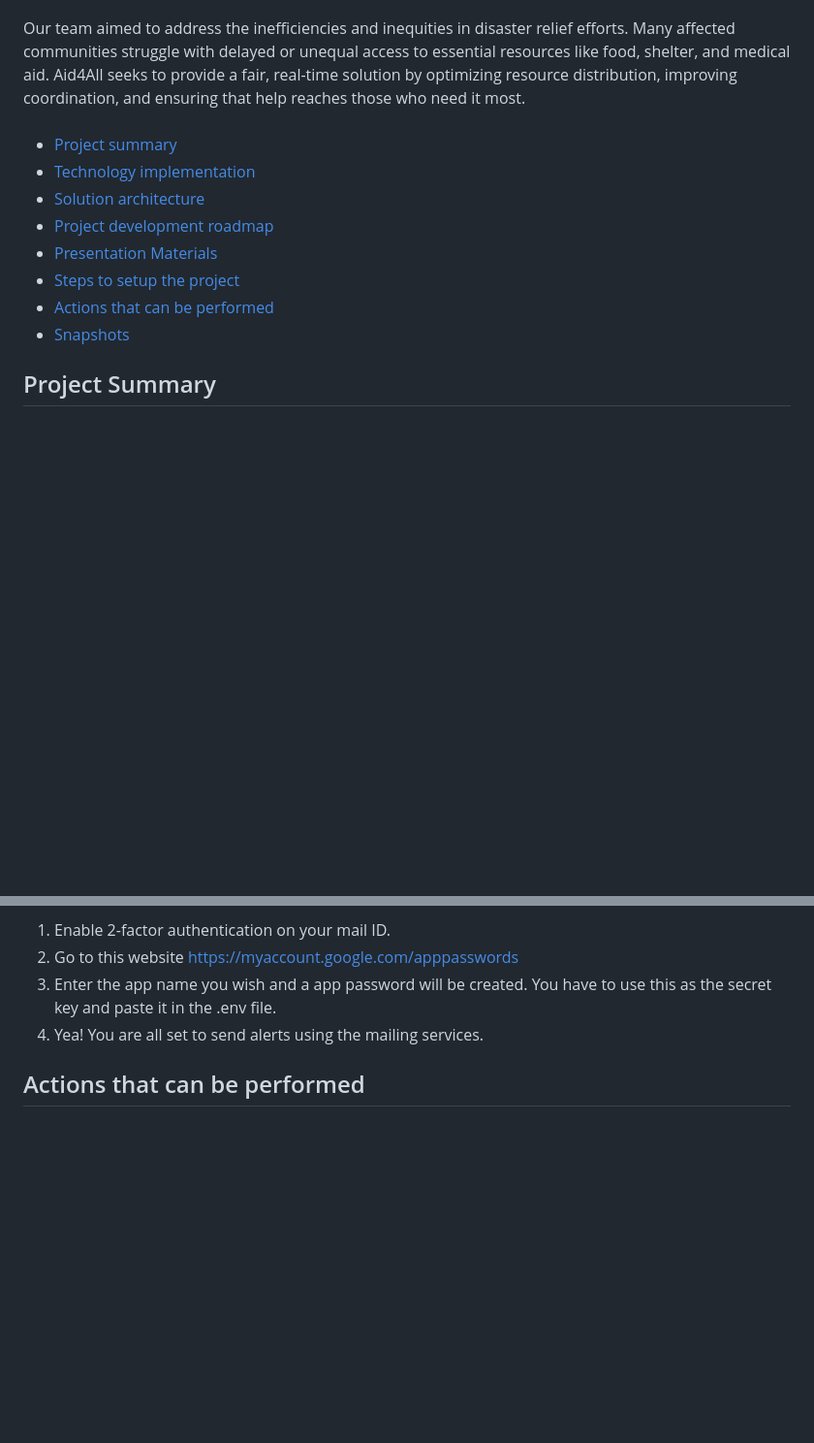
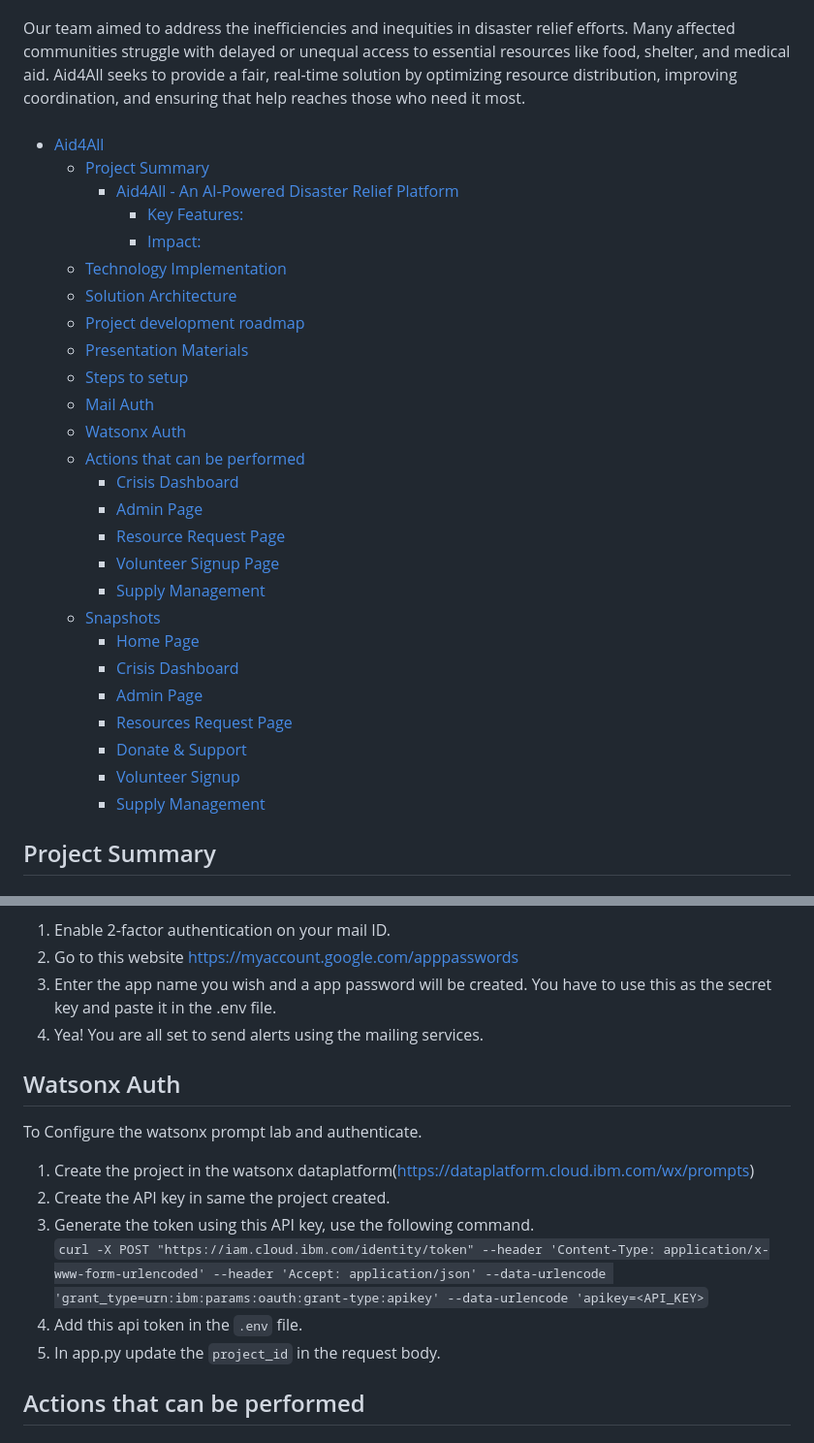
Before and after one commit to Sadhvi-Nayak/Aid4All, a Markdown page: README.md, 2 parts joined by grey strips. Shown at 97% size. Drawn GitHub-style; blank space fills up the shorter version.

```diff
--- a/README.md
+++ b/README.md
@@ -7,14 +7,32 @@ AI-powered platform for real-time, equitable disaster resource management.
 Our team aimed to address the inefficiencies and inequities in disaster relief efforts. Many affected communities struggle with delayed or unequal access to essential resources like food, shelter, and medical aid. Aid4All seeks to provide a fair, real-time solution by optimizing resource distribution, improving coordination, and ensuring that help reaches those who need it most.
 <br/><br/>
 
-- [Project summary](#project-summary)
-- [Technology implementation](#technology-implementation)
-- [Solution architecture](#solution-architecture)
-- [Project development roadmap](#project-development-roadmap)
-- [Presentation Materials](#presentation-materials)
-- [Steps to setup the project](#steps-to-setup)
-- [Actions that can be performed](#actions-that-can-be-performed)
-- [Snapshots](#snapshots)
+- [Aid4All](#aid4all)
+  - [Project Summary](#project-summary)
+    - [Aid4All - An AI-Powered Disaster Relief Platform](#aid4all---an-ai-powered-disaster-relief-platform)
+      - [Key Features:](#key-features)
+      - [Impact:](#impact)
+  - [Technology Implementation](#technology-implementation)
+  - [Solution Architecture](#solution-architecture)
+  - [Project development roadmap](#project-development-roadmap)
+  - [Presentation Materials](#presentation-materials)
+  - [Steps to setup](#steps-to-setup)
+  - [Mail Auth](#mail-auth)
+  - [Watsonx Auth](#watsonx-auth)
+  - [Actions that can be performed](#actions-that-can-be-performed)
+    - [Crisis Dashboard](#crisis-dashboard)
+    - [Admin Page](#admin-page)
+    - [Resource Request Page](#resource-request-page)
+    - [Volunteer Signup Page](#volunteer-signup-page)
+    - [Supply Management](#supply-management)
+  - [Snapshots](#snapshots)
+    - [Home Page](#home-page)
+    - [Crisis Dashboard](#crisis-dashboard-1)
+    - [Admin Page](#admin-page-1)
+    - [Resources Request Page](#resources-request-page)
+    - [Donate \& Support](#donate--support)
+    - [Volunteer Signup](#volunteer-signup)
+    - [Supply Management](#supply-management-1)
 
 
 ## Project Summary
@@ -93,6 +111,15 @@ To set up the app password for the Gmail ID you will be used for sending emails:
 3. Enter the app name you wish and a app password will be created. You have to use this as the secret key and paste it in the .env file.
 4. Yea! You are all set to send alerts using the mailing services.
 
+## Watsonx Auth
+To Configure the watsonx prompt lab and authenticate.
+1. Create the project in the watsonx dataplatform(https://dataplatform.cloud.ibm.com/wx/prompts)
+2. Create the API key in same the project created.
+3. Generate the token using this API key, use the following command.
+``curl -X POST "https://iam.cloud.ibm.com/identity/token" --header 'Content-Type: application/x-www-form-urlencoded' --header 'Accept: application/json' --data-urlencode 'grant_type=urn:ibm:params:oauth:grant-type:apikey' --data-urlencode 'apikey=<API_KEY>``
+4. Add this api token in the `.env` file.
+5. In app.py update the `project_id` in the request body.
+
 ## Actions that can be performed
 ### Crisis Dashboard
  - Users can input disaster type and location to receive AI-based predictions on severity.
```
